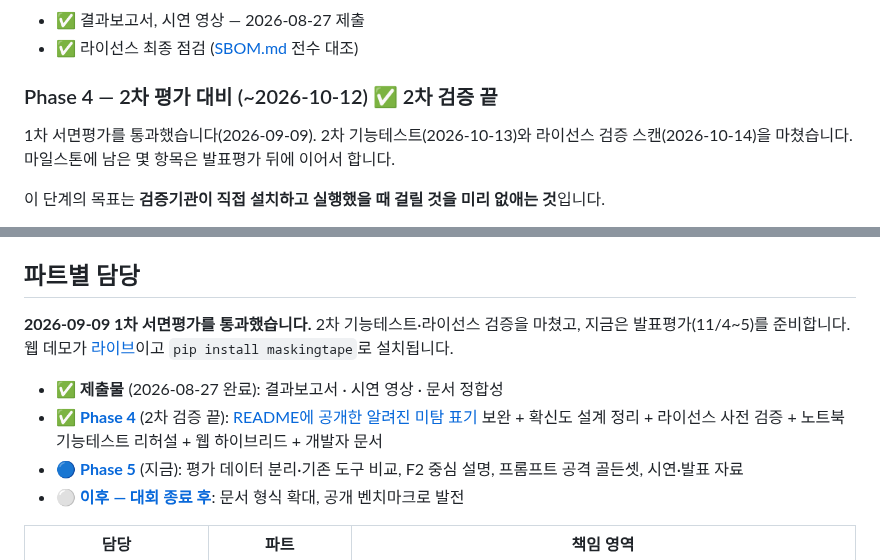
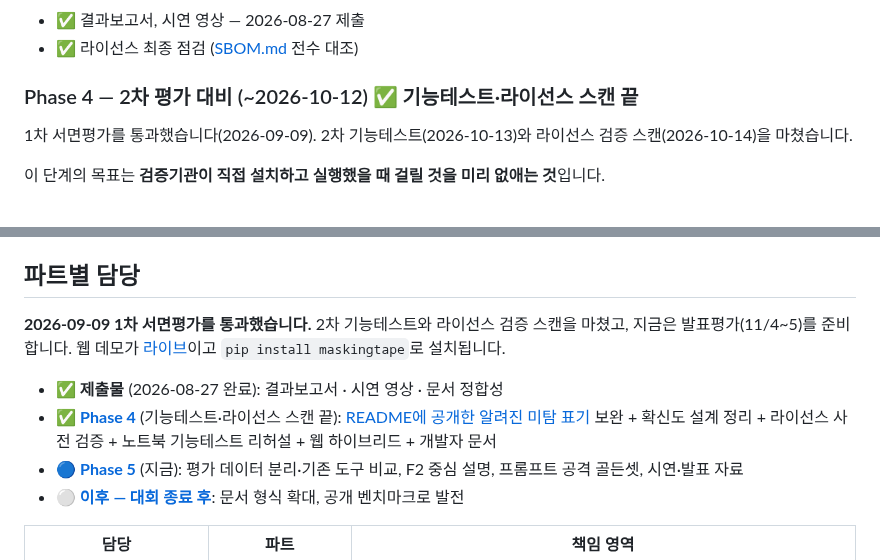
Before and after one commit to ChoHyeonChan/maskingtape, a Markdown page: ROADMAP.md, 2 parts joined by grey strips. Rendered like a GitHub page.

Commit message:
docs: ROADMAP에 사실보다 앞선 문장 두 곳을 고친다 (#770)
- Phase 4: 정하지 않은 계획 문장(남은 항목은 발표평가 뒤에)을 뺀다
- 「2차 검증 끝」 → 「기능테스트·라이선스 스캔 끝」. 검증 결과(보고서)는 아직 받지 않았다

문서만 바꾼다.

Co-Authored-By: Claude Opus 5.5 <noreply@anthropic.com>

```diff
--- a/ROADMAP.md
+++ b/ROADMAP.md
@@ -44,10 +44,10 @@
 - ✅ 결과보고서, 시연 영상 — 2026-08-27 제출
 - ✅ 라이선스 최종 점검 ([SBOM.md](SBOM.md) 전수 대조)
 
-### Phase 4 — 2차 평가 대비 (~2026-10-12) ✅ 2차 검증 끝
+### Phase 4 — 2차 평가 대비 (~2026-10-12) ✅ 기능테스트·라이선스 스캔 끝
 
 1차 서면평가를 통과했습니다(2026-09-09). 2차 기능테스트(2026-10-13)와 라이선스 검증 스캔(2026-10-14)을
-마쳤습니다. 마일스톤에 남은 몇 항목은 발표평가 뒤에 이어서 합니다.
+마쳤습니다.
 
 이 단계의 목표는 **검증기관이 직접 설치하고 실행했을 때 걸릴 것을 미리 없애는 것**입니다.
 
@@ -83,12 +83,12 @@
 
 ## 파트별 담당
 
-**2026-09-09 1차 서면평가를 통과했습니다.** 2차 기능테스트·라이선스 검증을 마쳤고, 지금은 발표평가(11/4~5)를
+**2026-09-09 1차 서면평가를 통과했습니다.** 2차 기능테스트와 라이선스 검증 스캔을 마쳤고, 지금은 발표평가(11/4~5)를
 준비합니다. 웹 데모가 [라이브](https://maskingtape-lilac.vercel.app)이고 `pip install maskingtape`로
 설치됩니다.
 
 - ✅ **제출물** (2026-08-27 완료): 결과보고서 · 시연 영상 · 문서 정합성
-- ✅ **[Phase 4](https://github.com/ChoHyeonChan/maskingtape/milestone/5)** (2차 검증 끝): [README에 공개한 알려진 미탐 표기](README.md#지원-범위와-한계) 보완 + 확신도 설계 정리 + 라이선스 사전 검증 + 노트북 기능테스트 리허설 + 웹 하이브리드 + 개발자 문서
+- ✅ **[Phase 4](https://github.com/ChoHyeonChan/maskingtape/milestone/5)** (기능테스트·라이선스 스캔 끝): [README에 공개한 알려진 미탐 표기](README.md#지원-범위와-한계) 보완 + 확신도 설계 정리 + 라이선스 사전 검증 + 노트북 기능테스트 리허설 + 웹 하이브리드 + 개발자 문서
 - 🔵 **[Phase 5](https://github.com/ChoHyeonChan/maskingtape/milestone/6)** (지금): 평가 데이터 분리·기존 도구 비교, F2 중심 설명, 프롬프트 공격 골든셋, 시연·발표 자료
 - ⚪ **[이후 — 대회 종료 후](https://github.com/ChoHyeonChan/maskingtape/milestone/4)**: 문서 형식 확대, 공개 벤치마크로 발전
 
```
